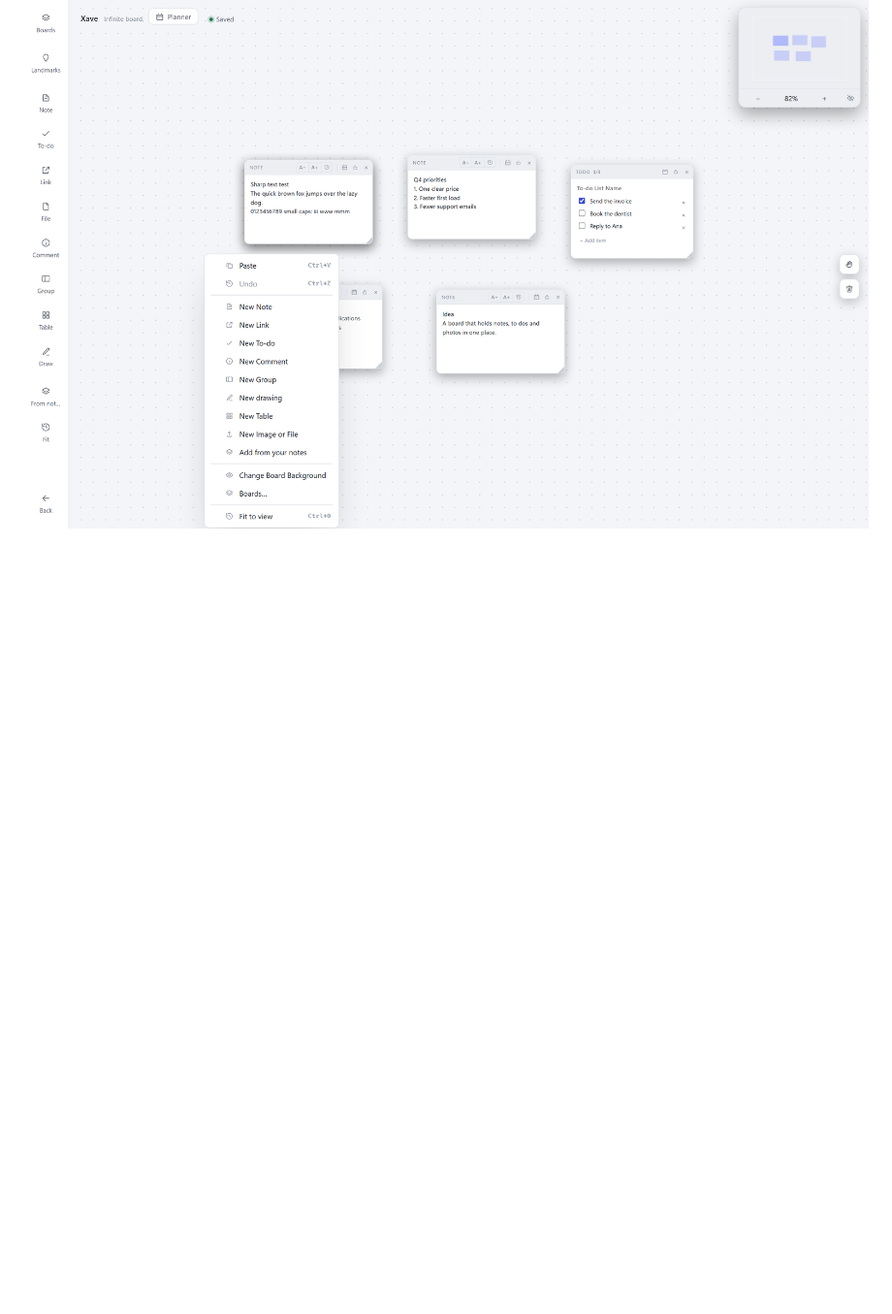
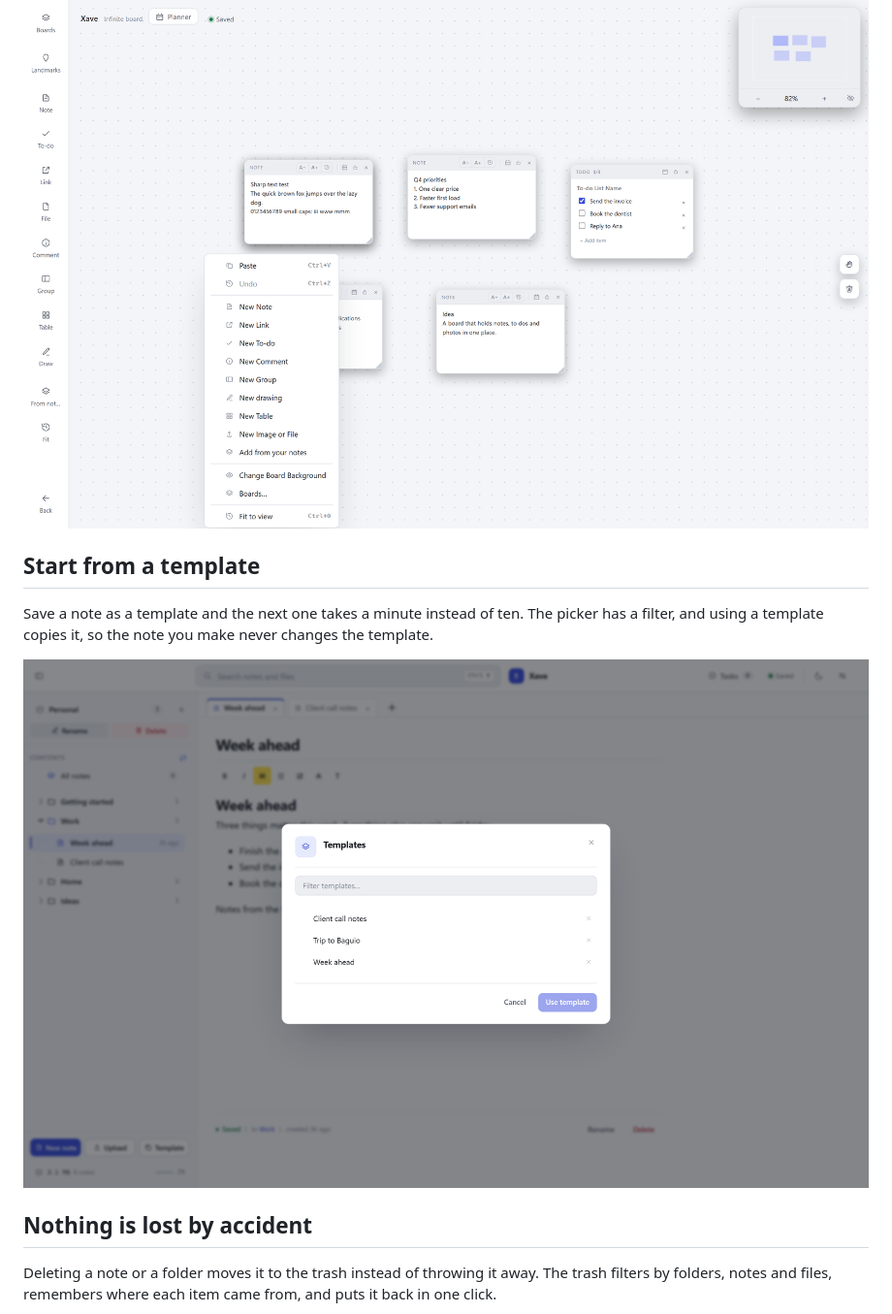
Before and after one commit to xvrpdlla2026/xave-note, a Markdown page: README.md, the part around one of its changes. Shown at 97% size. Rendered like a GitHub page; pictures changed too: docs/screenshot-templates.png (added); blank space fills up the shorter version.

Commit message:
docs(readme): add the templates, trash, month and year screens
Four parts of the app had no picture: turning a note into a template, the trash that holds deleted notes, and the month and year views of the planner. Each one now sits next to the sentence that explains it.

```diff
--- a/README.md
+++ b/README.md
@@ -85,3 +85,17 @@ already written.
 
 ![The board menu](docs/screenshot-board-menu.png)
 
+## Start from a template
+
+Save a note as a template and the next one takes a minute instead of ten. The picker has
+a filter, and using a template copies it, so the note you make never changes the
+template.
+
+![Templates](docs/screenshot-templates.png)
+
+## Nothing is lost by accident
+
+Deleting a note or a folder moves it to the trash instead of throwing it away. The trash
+filters by folders, notes and files, remembers where each item came from, and puts it
+back in one click.
+
```
Also changed, not shown: other parts of README.md (+9 -0 lines), docs/screenshot-planner-month.png (added), docs/screenshot-planner-year.png (added), docs/screenshot-trash.png (added).
